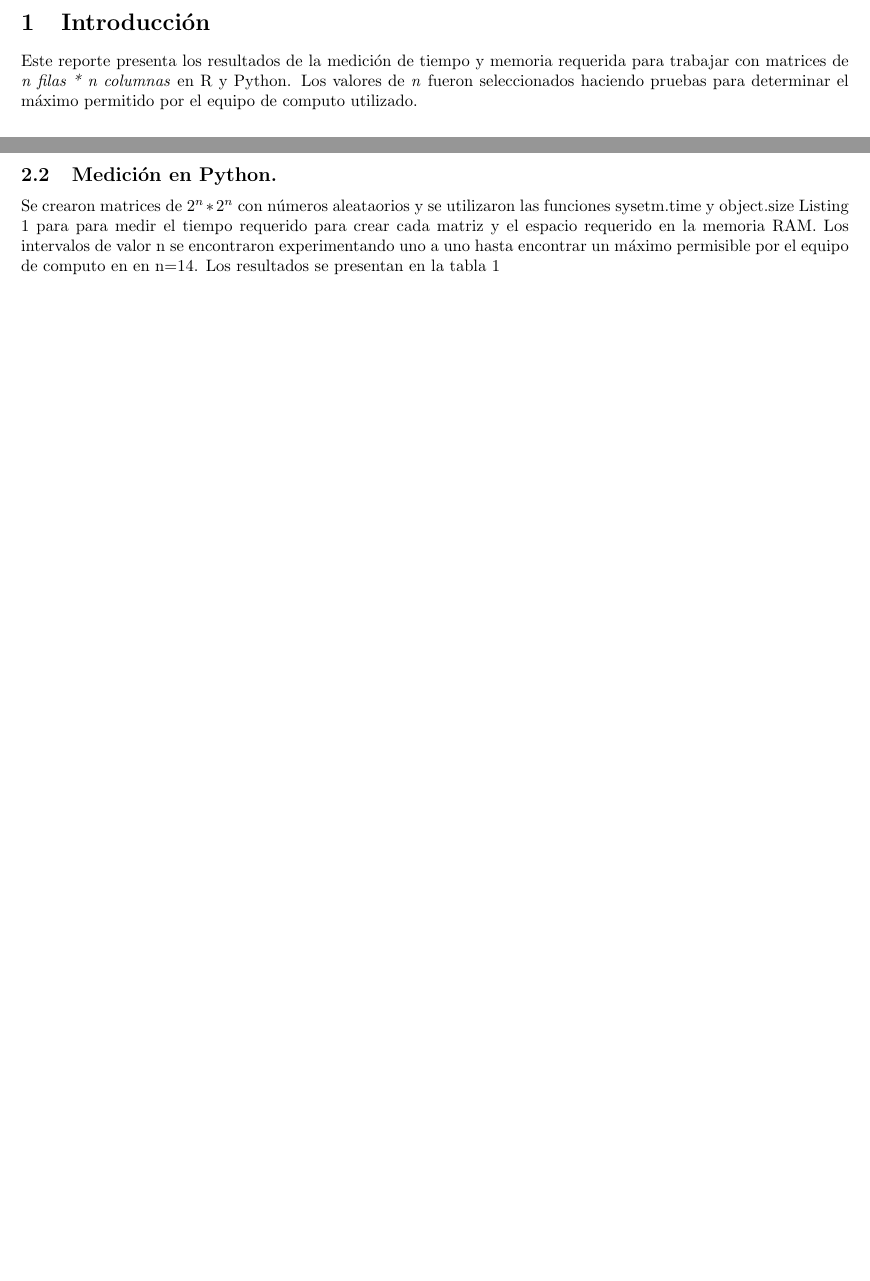
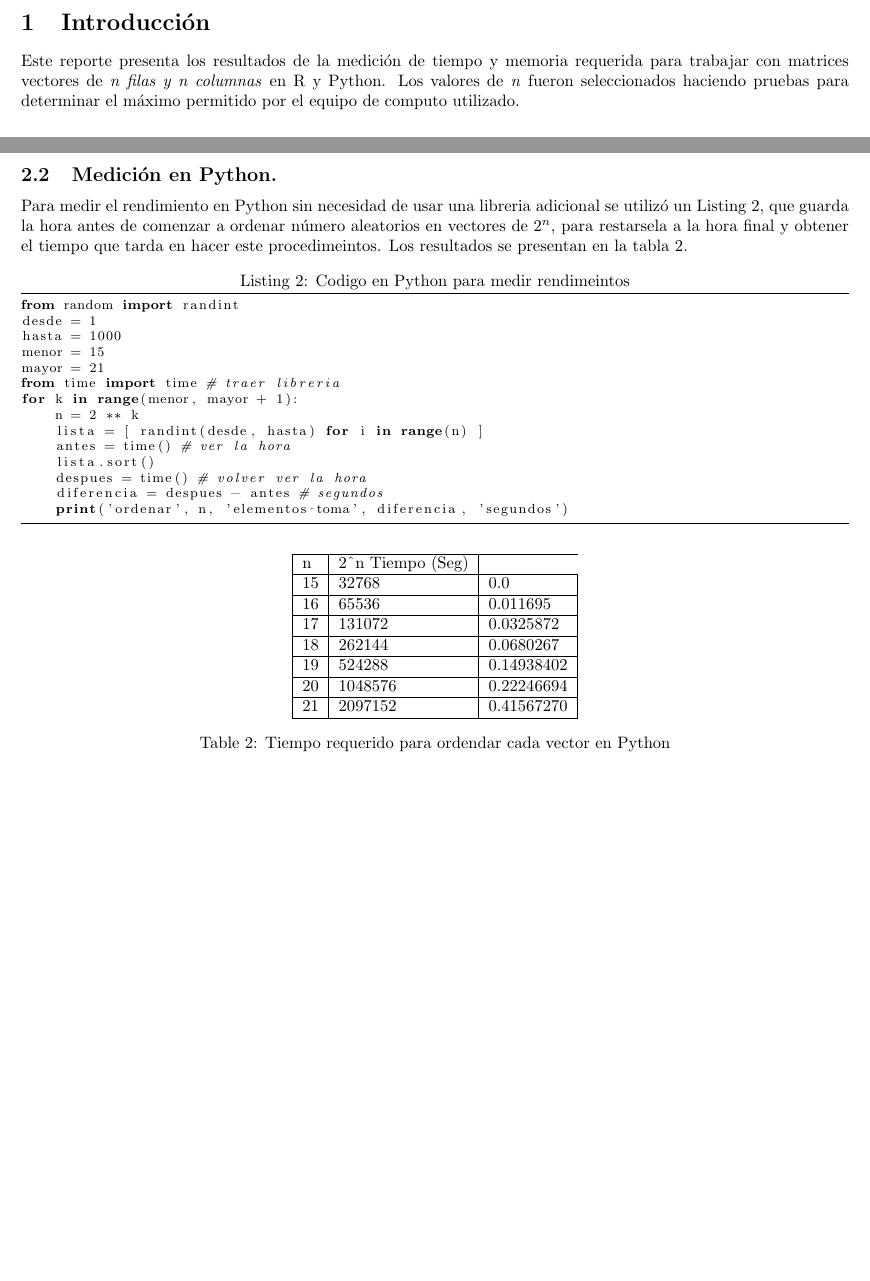
Before and after one commit to IsmaelHC/Simulacion-NANO-2022, a LaTeX document (P0/P0_TIME.tex): two parts of pages 1 and 2 of 2, joined at a grey line, cut so that both start at the same text, the shorter picture padded with empty space. Compiled offline with pdfLaTeX.

Commit message:
Python reports adding

```diff
--- a/P0/P0_TIME.tex
+++ b/P0/P0_TIME.tex
@@ -11,7 +11,7 @@
 \maketitle
 
 \section{Introducción}
-Este reporte presenta los resultados de la medición de tiempo y memoria requerida para trabajar con matrices de \emph{n filas * n columnas} en R y Python. Los valores de \emph{n} fueron seleccionados haciendo pruebas para determinar el máximo permitido por el equipo de computo utilizado.
+Este reporte presenta los resultados de la medición de tiempo y memoria requerida para trabajar con matrices vectores de \emph{n filas y n columnas} en R y Python. Los valores de \emph{n} fueron seleccionados haciendo pruebas para determinar el máximo permitido por el equipo de computo utilizado.
 
 \section{Medición de tiempos y espacio }
 El equipo utilizado para la medición de rendimientos es una computadora portatil \emph{Acer E5-573 } con un Procesador \emph{Intel Core i5 2.20GHz},una memoria RAM instalada de 8.0 GB y un sistema operativo de 64 bits.
@@ -56,5 +56,42 @@ nrow=k)), '\n')}
 
 
 \subsection{Medición en Python.}
-Se crearon matrices de $2^n * 2^n$ con números aleataorios y se utilizaron las funciones sysetm.time y object.size Listing \ref{lst1} para para medir el tiempo requerido para crear cada matriz y el espacio requerido en la memoria RAM. Los intervalos de valor n se encontraron experimentando uno a uno hasta encontrar un máximo permisible por el equipo de computo en en n=14. Los resultados se presentan en la tabla \ref{tabla 1}
+Para medir el rendimiento en Python sin necesidad de usar una libreria adicional se utilizó un Listing \ref{lst2}, que guarda la hora antes de comenzar a ordenar número aleatorios en vectores de $2^n$, para restarsela a la hora final y obtener el tiempo que tarda en hacer este procedimeintos. Los resultados se presentan en la tabla \ref{tabla 2}.
+\lstset{language=Python}
+\lstset{frame=lines}
+\lstset{caption={Codigo en Python para medir rendimeintos}}
+\lstset{label={lst2}}
+\lstset{basicstyle=\footnotesize}
+\begin{lstlisting}
+from random import randint
+desde = 1
+hasta = 1000
+menor = 15
+mayor = 21
+from time import time # traer libreria
+for k in range(menor, mayor + 1):
+    n = 2 ** k
+    lista = [ randint(desde, hasta) for i in range(n) ]
+    antes = time() # ver la hora
+    lista.sort()
+    despues = time() # volver ver la hora
+    diferencia = despues - antes # segundos
+    print('ordenar', n, 'elementos toma', diferencia, 'segundos')
+\end{lstlisting}
+\begin{table}[h]
+\centering
+\begin{tabular}{|l|l|l|l|}
+\hline
+n  & 2\textasciicircum{}n Tiempo (Seg) \\ \hline
+15  & 32768                    & 0.0                            \\ \hline
+16  & 65536                    & 0.011695                            \\ \hline
+17  & 131072                   & 0.0325872                          \\ \hline
+18  & 262144                   & 0.0680267                              \\ \hline
+19  & 524288                   & 0.14938402                              \\ \hline
+20  & 1048576                  & 0.22246694                             \\ \hline
+21  & 2097152                  & 0.41567270                             \\ \hline
+\end{tabular}
+\caption{Tiempo requerido para ordendar cada vector en Python}
+\label{tabla 2}
+\end{table}
 \end{document}
```
